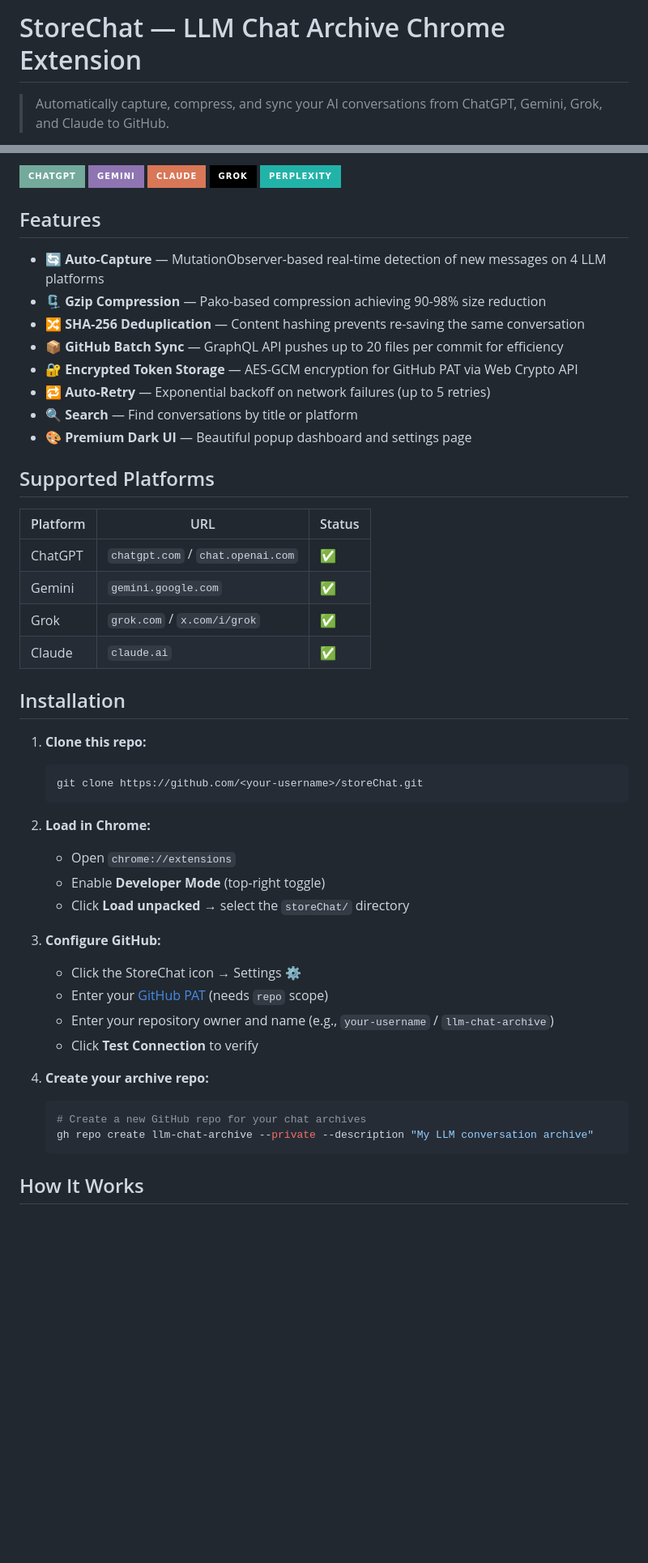
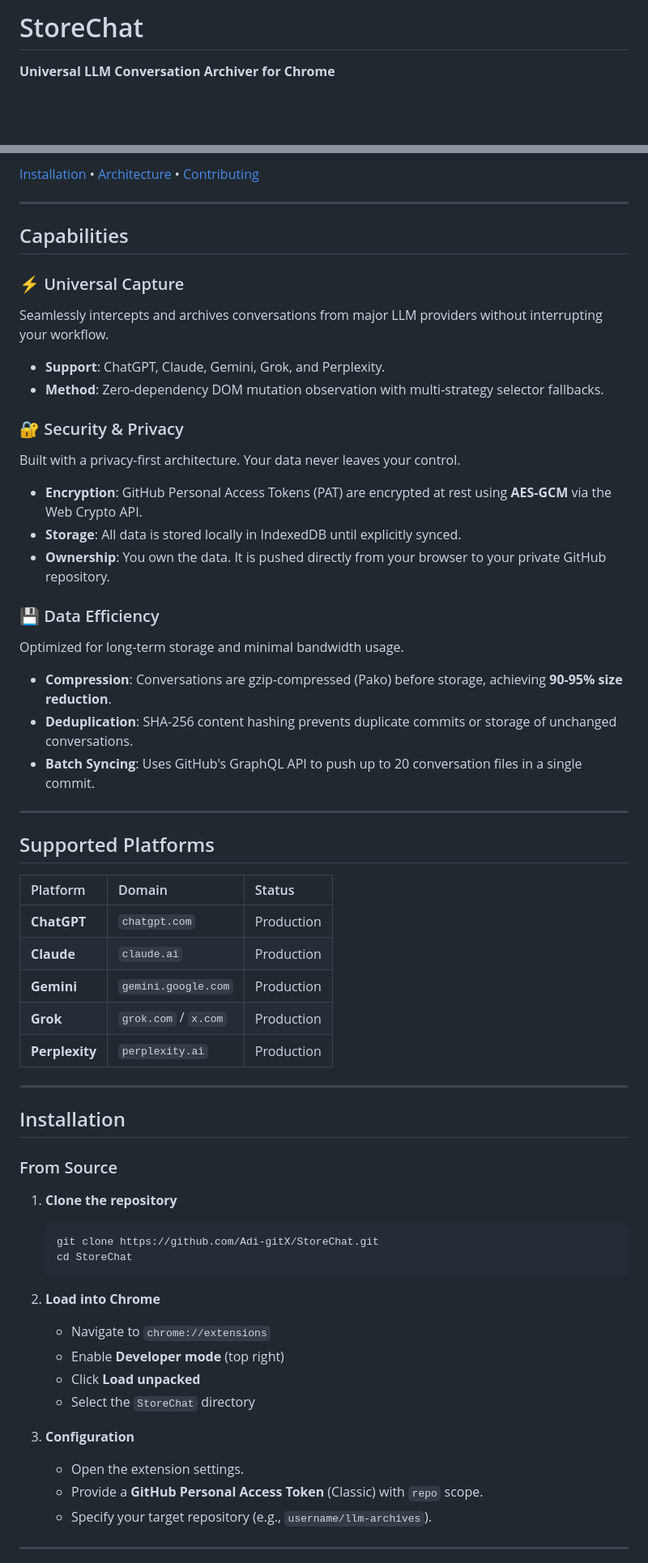
Before and after one commit to Adi-gitX/StoreChat, a Markdown page: README.md, 2 parts joined by grey strips. Shown at 81% size. Drawn GitHub-style; badges without logos; blank space fills up the shorter version.

Commit message:
Refactor README for professional aesthetic

````diff
--- a/README.md
+++ b/README.md
@@ -1,4 +1,4 @@
-# StoreChat — LLM Chat Archive Chrome Extension
+# StoreChat
 
-> Automatically capture, compress, and sync your AI conversations from ChatGPT, Gemini, Grok, and Claude to GitHub.
+**Universal LLM Conversation Archiver for Chrome**
 
@@ -6,53 +6,61 @@
 
-![Generic badge](https://img.shields.io/badge/ChatGPT-74aa9c?style=for-the-badge&logo=openai&logoColor=white)
-![Generic badge](https://img.shields.io/badge/Gemini-8E75B2?style=for-the-badge&logo=google&logoColor=white)
-![Generic badge](https://img.shields.io/badge/Claude-D97757?style=for-the-badge&logo=anthropic&logoColor=white)
-![Generic badge](https://img.shields.io/badge/Grok-000000?style=for-the-badge&logo=x&logoColor=white)
-![Generic badge](https://img.shields.io/badge/Perplexity-22b3a8?style=for-the-badge&logo=perplexity&logoColor=white)
+[Installation](#installation) • [Architecture](#architecture) • [Contributing](CONTRIBUTING.md)
 
-## Features
+---
 
-- **🔄 Auto-Capture** — MutationObserver-based real-time detection of new messages on 4 LLM platforms
-- **🗜️ Gzip Compression** — Pako-based compression achieving 90-98% size reduction
-- **🔀 SHA-256 Deduplication** — Content hashing prevents re-saving the same conversation
-- **📦 GitHub Batch Sync** — GraphQL API pushes up to 20 files per commit for efficiency
-- **🔐 Encrypted Token Storage** — AES-GCM encryption for GitHub PAT via Web Crypto API
-- **🔁 Auto-Retry** — Exponential backoff on network failures (up to 5 retries)
-- **🔍 Search** — Find conversations by title or platform
-- **🎨 Premium Dark UI** — Beautiful popup dashboard and settings page
+## Capabilities
+
+### ⚡️ Universal Capture
+Seamlessly intercepts and archives conversations from major LLM providers without interrupting your workflow.
+- **Support**: ChatGPT, Claude, Gemini, Grok, and Perplexity.
+- **Method**: Zero-dependency DOM mutation observation with multi-strategy selector fallbacks.
+
+### 🔐 Security & Privacy
+Built with a privacy-first architecture. Your data never leaves your control.
+- **Encryption**: GitHub Personal Access Tokens (PAT) are encrypted at rest using **AES-GCM** via the Web Crypto API.
+- **Storage**: All data is stored locally in IndexedDB until explicitly synced.
+- **Ownership**: You own the data. It is pushed directly from your browser to your private GitHub repository.
+
+### 💾 Data Efficiency
+Optimized for long-term storage and minimal bandwidth usage.
+- **Compression**: Conversations are gzip-compressed (Pako) before storage, achieving **90-95% size reduction**.
+- **Deduplication**: SHA-256 content hashing prevents duplicate commits or storage of unchanged conversations.
+- **Batch Syncing**: Uses GitHub's GraphQL API to push up to 20 conversation files in a single commit.
+
+---
 
 ## Supported Platforms
 
-| Platform | URL | Status |
-|----------|-----|--------|
-| ChatGPT | `chatgpt.com` / `chat.openai.com` | ✅ |
-| Gemini | `gemini.google.com` | ✅ |
-| Grok | `grok.com` / `x.com/i/grok` | ✅ |
-| Claude | `claude.ai` | ✅ |
+| Platform | Domain | Status |
+| :--- | :--- | :--- |
+| **ChatGPT** | `chatgpt.com` | Production |
+| **Claude** | `claude.ai` | Production |
+| **Gemini** | `gemini.google.com` | Production |
+| **Grok** | `grok.com` / `x.com` | Production |
+| **Perplexity** | `perplexity.ai` | Production |
+
+---
 
 ## Installation
 
-1. **Clone this repo:**
-   ```bash
-   git clone https://github.com/<your-username>/storeChat.git
-   ```
+### From Source
 
-2. **Load in Chrome:**
-   - Open `chrome://extensions`
-   - Enable **Developer Mode** (top-right toggle)
-   - Click **Load unpacked** → select the `storeChat/` directory
+1.  **Clone the repository**
+    ```bash
+    git clone https://github.com/Adi-gitX/StoreChat.git
+    cd StoreChat
+    ```
 
-3. **Configure GitHub:**
-   - Click the StoreChat icon → Settings ⚙️
-   - Enter your [GitHub PAT](https://github.com/settings/tokens/new?scopes=repo&description=StoreChat) (needs `repo` scope)
-   - Enter your repository owner and name (e.g., `your-username` / `llm-chat-archive`)
-   - Click **Test Connection** to verify
+2.  **Load into Chrome**
+    - Navigate to `chrome://extensions`
+    - Enable **Developer mode** (top right)
+    - Click **Load unpacked**
+    - Select the `StoreChat` directory
 
-4. **Create your archive repo:**
-   ```bash
-   # Create a new GitHub repo for your chat archives
-   gh repo create llm-chat-archive --private --description "My LLM conversation archive"
-   ```
+3.  **Configuration**
+    - Open the extension settings.
+    - Provide a **GitHub Personal Access Token** (Classic) with `repo` scope.
+    - Specify your target repository (e.g., `username/llm-archives`).
 
-## How It Works
+---
 
````
Also changed, not shown: other parts of README.md (+35 -91 lines).
